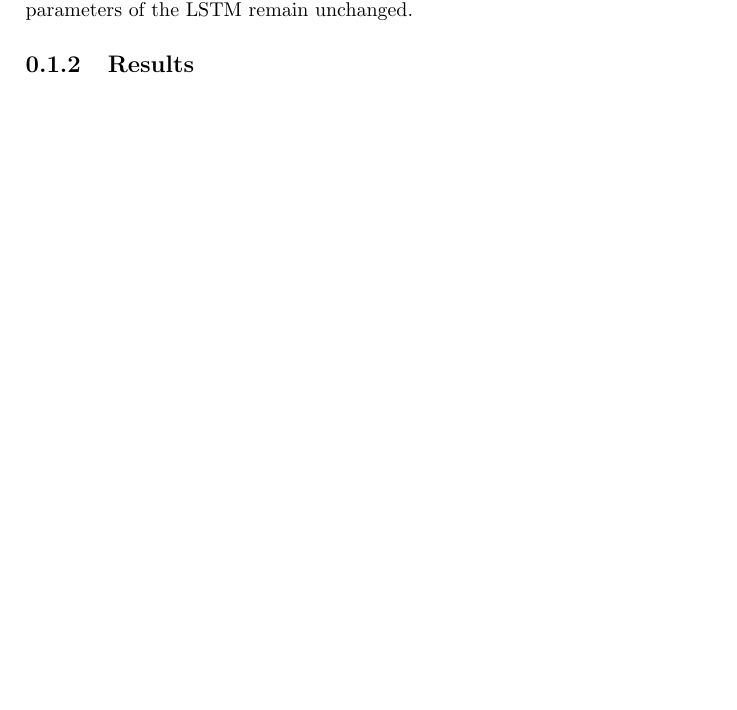
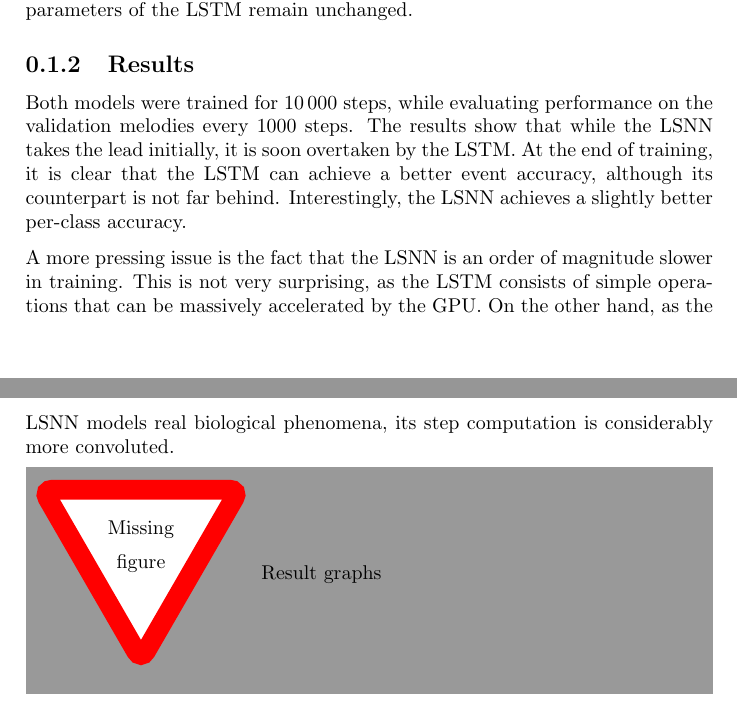
Before and after one commit to kuprelis/uom-final-report, a LaTeX document (tex/04-evaluation/comparison.tex): part of the page before the commit and two parts of pages 1 and 2 of 2 after it, the two joined at a grey line, cut so that both start at the same text, the shorter picture padded with empty space. Compiled offline with pdfLaTeX.

Commit message:
comparison results

```diff
--- a/tex/04-evaluation/comparison.tex
+++ b/tex/04-evaluation/comparison.tex
@@ -42,5 +42,19 @@ other parameters of the LSTM remain unchanged.
 
 \subsection{Results}
 
+Both models were trained for \num{10000} steps, while evaluating performance on
+the validation melodies every \num{1000} steps. The results show that while the
+LSNN takes the lead initially, it is soon overtaken by the LSTM. At the end of
+training, it is clear that the LSTM can achieve a better event accuracy,
+although its counterpart is not far behind. Interestingly, the LSNN achieves a
+slightly better per-class accuracy.
+
+A more pressing issue is the fact that the LSNN is an order of magnitude slower
+in training. This is not very surprising, as the LSTM consists of simple
+operations that can be massively accelerated by the GPU. On the other hand, as
+the LSNN models real biological phenomena, its step computation is considerably
+more convoluted.
+
+\missingfigure{Result graphs}
 
 \end{document}
```
